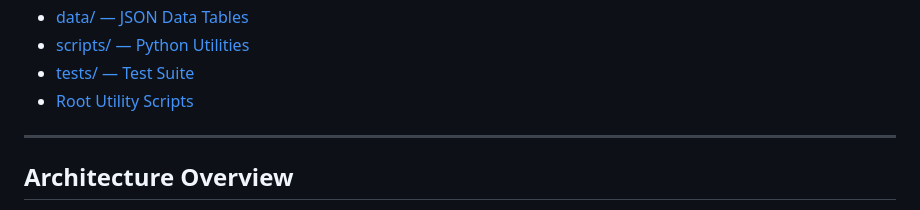
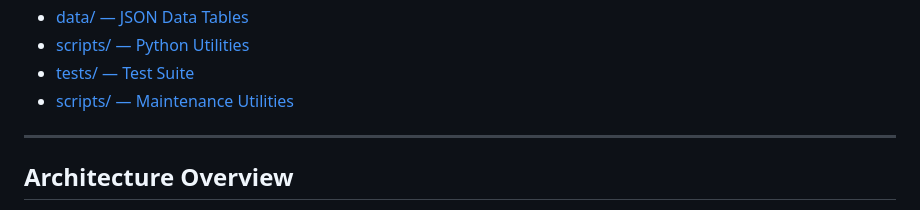
Before and after one commit to AlvaroMyGit/project01, a Markdown page: CODEBASE.md, the part around the change. GitHub-like rendering.

Commit message:
docs: fix TOC anchor for renamed scripts heading
Co-Authored-By: Claude Opus 4.8 <noreply@anthropic.com>

```diff
--- a/CODEBASE.md
+++ b/CODEBASE.md
@@ -45,7 +45,7 @@ This document provides a detailed reference for every module, class, and data fi
 - [data/ — JSON Data Tables](#data--json-data-tables)
 - [scripts/ — Python Utilities](#scripts--python-utilities)
 - [tests/ — Test Suite](#tests--test-suite)
-- [Root Utility Scripts](#root-utility-scripts)
+- [scripts/ — Maintenance Utilities](#scripts--maintenance-utilities)
 
 ---
 
```
